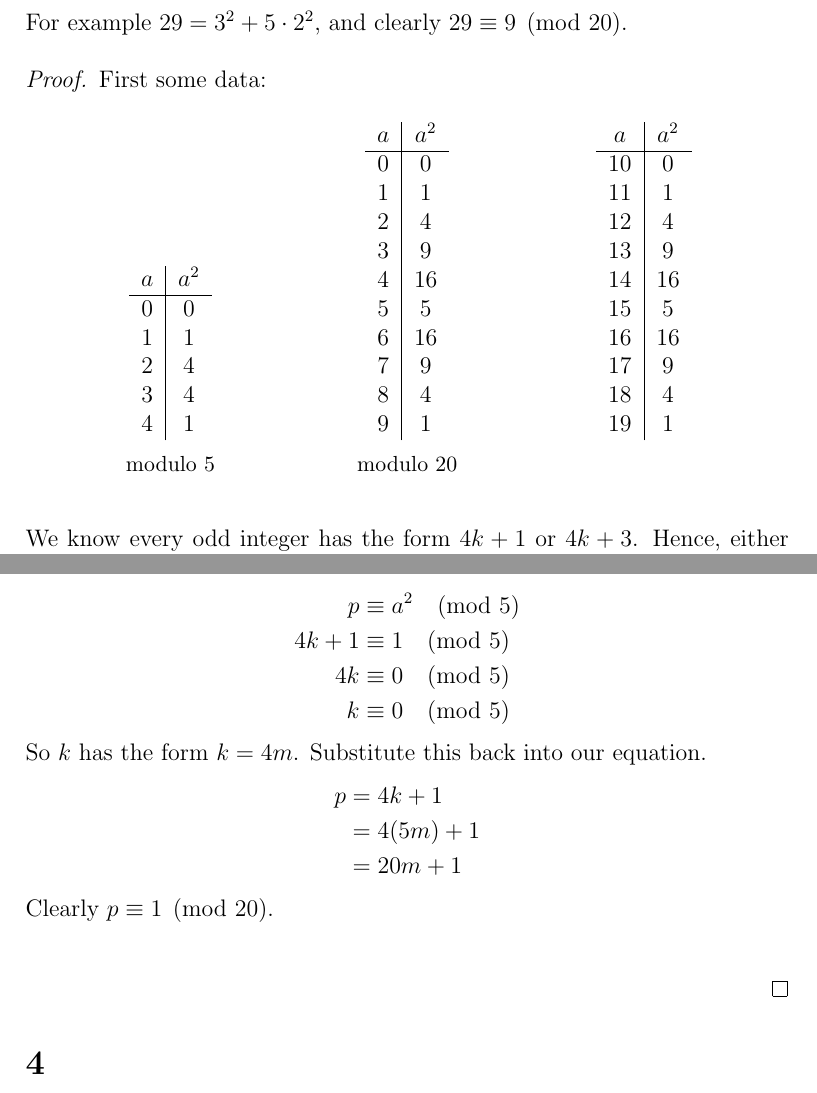
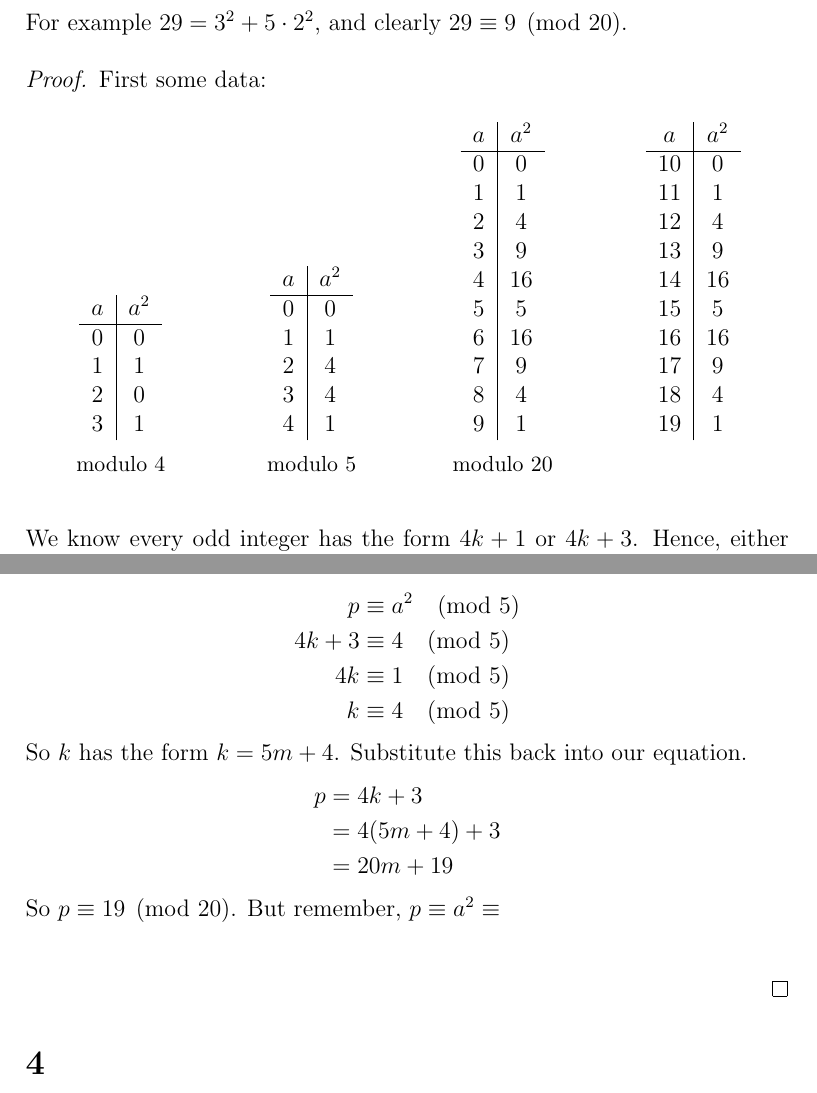
Before and after one commit to george-lamperis/latex, a LaTeX book (Math-435-Final/final.tex, which reads Math-435-Final/problem3.tex): two parts of pages 3 and 5 of 6, joined at a grey line, cut so that both start at the same text. Compiled offline with pdfLaTeX.

Commit message:
one more table

```diff
--- a/Math-435-Final/problem3.tex
+++ b/Math-435-Final/problem3.tex
@@ -12,7 +12,18 @@ For example $29 = 3^2 + 5 \cdot 2^2$, and clearly $29 \equiv 9 \pmod{20}$.
 First some data:
 \begin{table}[H]
 \centering
-\begin{subtable}[b]{.3\linewidth}
+\begin{subtable}[b]{.24\linewidth}
+	\centering
+	\begin{tabular}{c|c}
+		$a$ & $a^2$ \\ \hline
+		0 & 0 \\
+		1 & 1 \\
+		2 & 0 \\
+		3 & 1 \\
+	\end{tabular}
+	\caption*{modulo 4}
+\end{subtable}
+\begin{subtable}[b]{.24\linewidth}
 	\centering
 	\begin{tabular}{c|c}
 		$a$ & $a^2$ \\ \hline
@@ -24,7 +35,7 @@ First some data:
 	\end{tabular}
 	\caption*{modulo 5}
 \end{subtable}
-\begin{subtable}[b]{.3\linewidth}
+\begin{subtable}[b]{.24\linewidth}
 	\centering
 	\begin{tabular}{c|c}
 		$a$ & $a^2$ \\ \hline
@@ -135,17 +146,17 @@ $p \equiv 1 \pmod 3$ and $a^2 \equiv 4 \pmod 5$
 Then
 \begin{align*}
 		  p &\equiv a^2 \pmod 5 \\
-	 4k + 1 &\equiv 1 \pmod 5 \\
-	     4k &\equiv 0 \pmod 5 \\
-	      k &\equiv 0 \pmod 5
+	 4k + 3 &\equiv 4 \pmod 5 \\
+	     4k &\equiv 1 \pmod 5 \\
+	      k &\equiv 4 \pmod 5
 \end{align*}
-So $k$ has the form $k=4m$. Substitute this back into our equation.
+So $k$ has the form $k=5m+4$. Substitute this back into our equation.
 \begin{align*}
-	p &= 4k + 1 \\
-	  &= 4(5m) + 1 \\
-	  &= 20m + 1
+	p &= 4k + 3 \\
+	  &= 4(5m+4) + 3 \\
+	  &= 20m + 19
 \end{align*}
-Clearly $p \equiv 1 \pmod{20}$.
+So $p \equiv 19 \pmod{20}$. But remember, $p \equiv a^2 \equiv $
 \end{case}
 
 \end{proof}
```
Also changed, not shown: Math-435-Final/problem3.tex (2 more changed lines).
